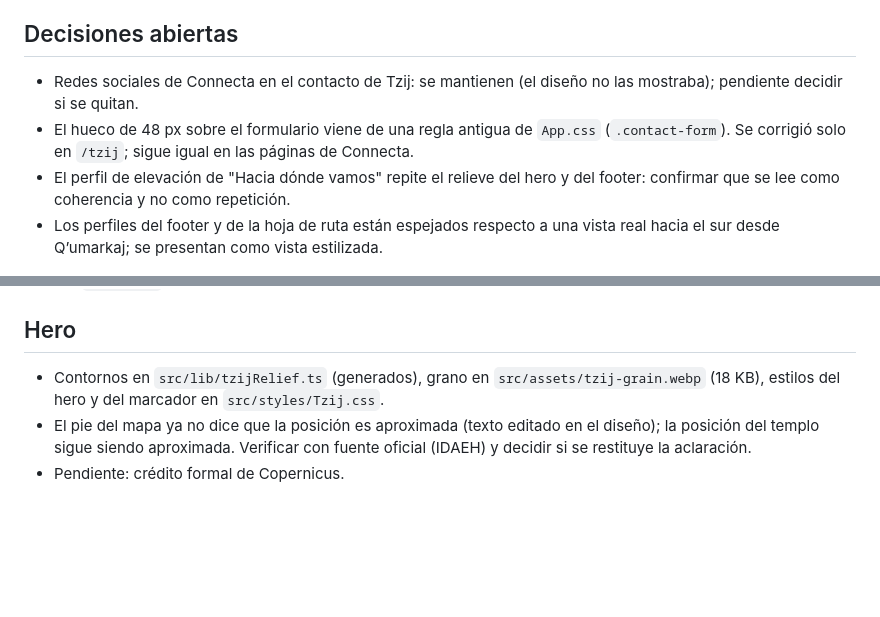
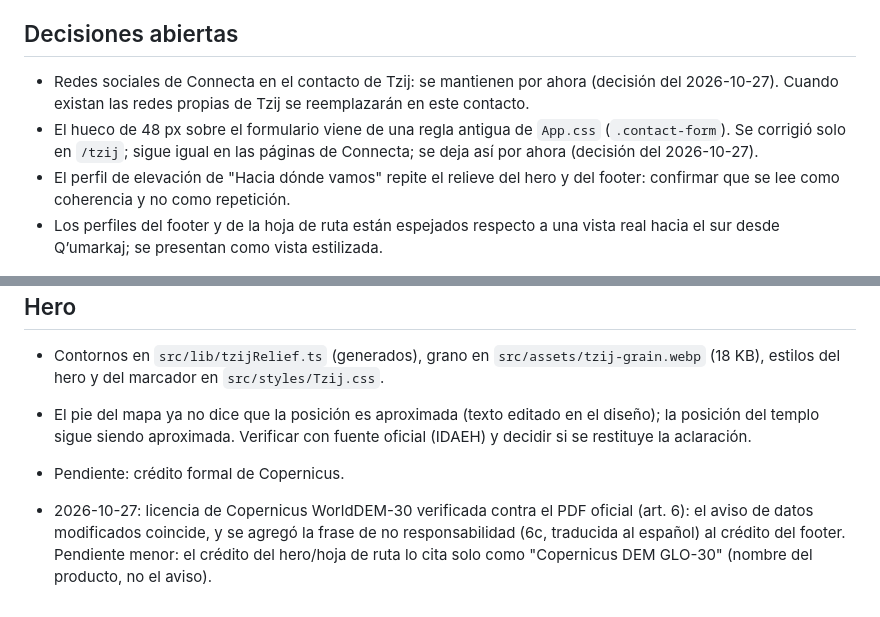
Before and after one commit to ConnectaAI/connecta-web-page, a Markdown page: TZIJ_STATUS.md, 2 parts joined by grey strips. GitHub-like rendering; blank space fills up the shorter version.

```diff
--- a/TZIJ_STATUS.md
+++ b/TZIJ_STATUS.md
@@ -72,8 +72,8 @@ La página es informativa: no tiene botón de acción en el hero.
 
 ## Decisiones abiertas
 
-- Redes sociales de Connecta en el contacto de Tzij: se mantienen (el diseño no las mostraba); pendiente decidir si se quitan.
-- El hueco de 48 px sobre el formulario viene de una regla antigua de `App.css` (`.contact-form`). Se corrigió solo en `/tzij`; sigue igual en las páginas de Connecta.
+- Redes sociales de Connecta en el contacto de Tzij: se mantienen por ahora (decisión del 2026-10-27). Cuando existan las redes propias de Tzij se reemplazarán en este contacto.
+- El hueco de 48 px sobre el formulario viene de una regla antigua de `App.css` (`.contact-form`). Se corrigió solo en `/tzij`; sigue igual en las páginas de Connecta; se deja así por ahora (decisión del 2026-10-27).
 - El perfil de elevación de "Hacia dónde vamos" repite el relieve del hero y del footer: confirmar que se lee como coherencia y no como repetición.
 - Los perfiles del footer y de la hoja de ruta están espejados respecto a una vista real hacia el sur desde Qʼumarkaj; se presentan como vista estilizada.
 
@@ -88,3 +88,5 @@ La página es informativa: no tiene botón de acción en el hero.
 - Contornos en `src/lib/tzijRelief.ts` (generados), grano en `src/assets/tzij-grain.webp` (18 KB), estilos del hero y del marcador en `src/styles/Tzij.css`.
 - El pie del mapa ya no dice que la posición es aproximada (texto editado en el diseño); la posición del templo sigue siendo aproximada. Verificar con fuente oficial (IDAEH) y decidir si se restituye la aclaración.
 - Pendiente: crédito formal de Copernicus.
+
+- 2026-10-27: licencia de Copernicus WorldDEM-30 verificada contra el PDF oficial (art. 6): el aviso de datos modificados coincide, y se agregó la frase de no responsabilidad (6c, traducida al español) al crédito del footer. Pendiente menor: el crédito del hero/hoja de ruta lo cita solo como "Copernicus DEM GLO-30" (nombre del producto, no el aviso).
```
